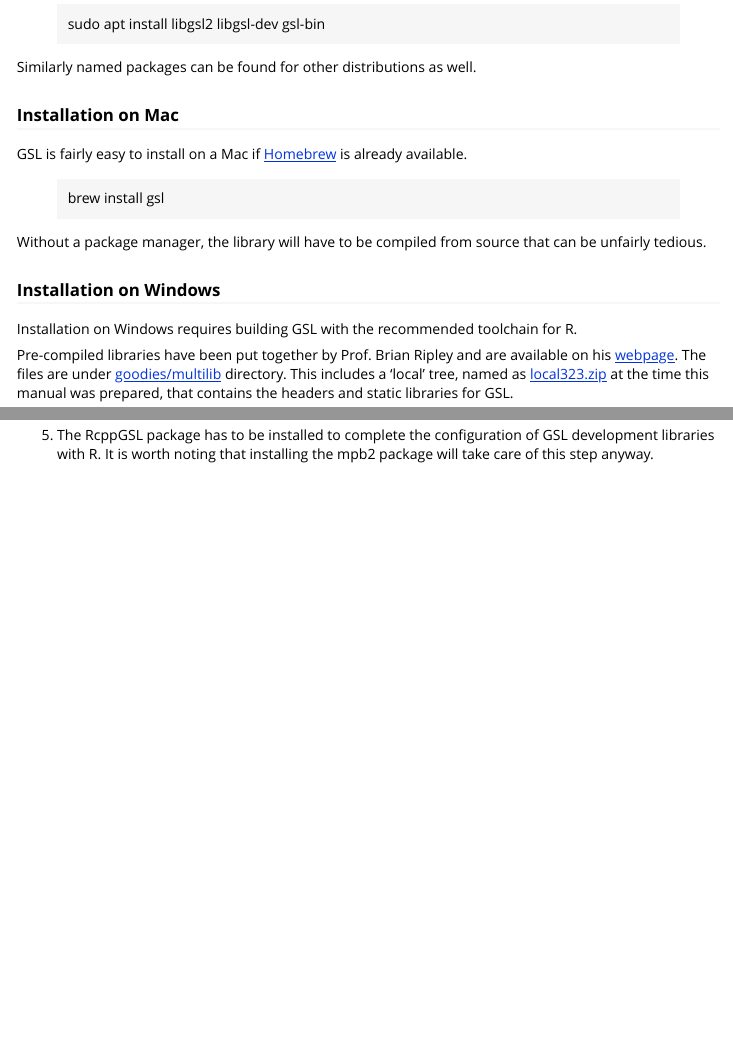
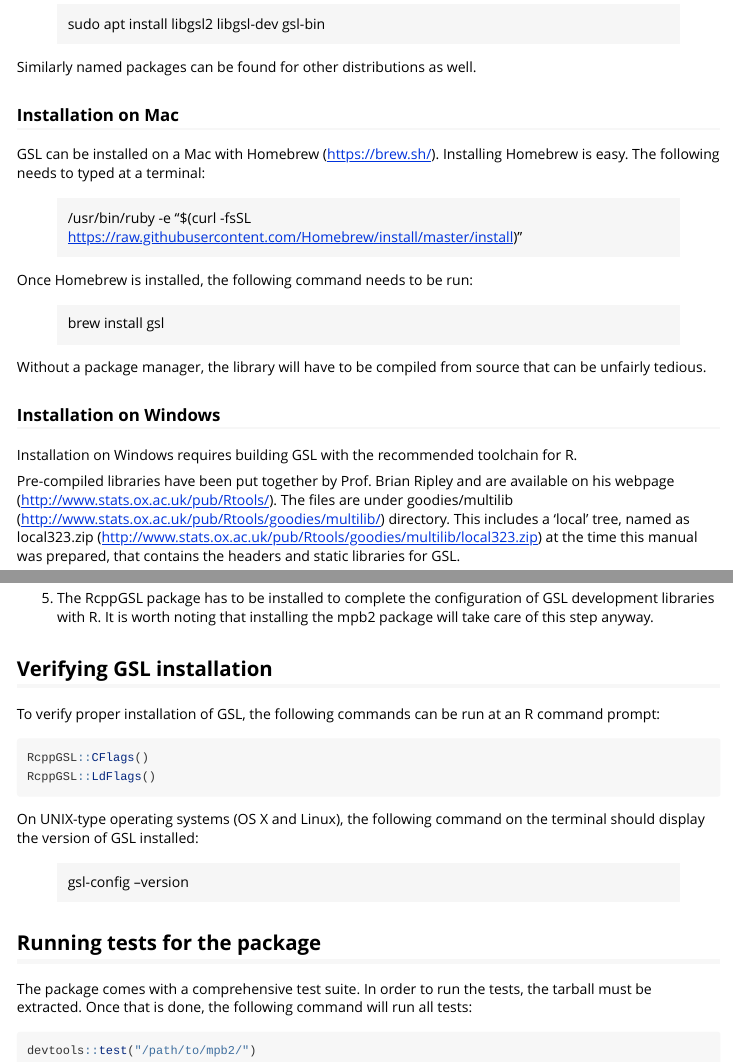
Before and after one commit to fuchslab/scModels, an R Markdown document (vignettes/install.Rmd): the page in a window 1100 px wide, from 780 px down before the commit and from 800 px down after it, so that both start at the same text, and a second part further down, joined at a grey line. Rendered offline with R 4.5, knitr and Pandoc, with nearby package versions.

Commit message:
revised installation manual

````diff
--- a/vignettes/install.Rmd
+++ b/vignettes/install.Rmd
@@ -5,6 +5,7 @@ vignette: >
   %\VignetteIndexEntry{Installation Manual}
   %\VignetteEngine{knitr::rmarkdown}
   \usepackage[utf8]{inputenc}
+# output: pdf_document
 ---
 
 
@@ -39,7 +40,12 @@ Similarly named packages can be found for other distributions as well.
 
 ### Installation on Mac
 
-GSL is fairly easy to install on a Mac if [Homebrew](https://brew.sh/) is already available.
+GSL can be installed on a Mac with Homebrew ([https://brew.sh/](https://brew.sh/)).
+Installing Homebrew is easy. The following needs to typed at a terminal:
+
+> /usr/bin/ruby -e "$(curl -fsSL https://raw.githubusercontent.com/Homebrew/install/master/install)"
+
+Once Homebrew is installed, the following command needs to be run:
 
 > brew install gsl
 
@@ -49,7 +55,7 @@ Without a package manager, the library will have to be compiled from source that
 
 Installation on Windows requires building GSL with the recommended toolchain for R.
 
-Pre-compiled libraries have been put together by Prof. Brian Ripley and are available on his [webpage](http://www.stats.ox.ac.uk/pub/Rtools/). The files are under [goodies/multilib](http://www.stats.ox.ac.uk/pub/Rtools/goodies/multilib/) directory. This includes a 'local' tree, named as [local323.zip](http://www.stats.ox.ac.uk/pub/Rtools/goodies/multilib/local323.zip) at the time this manual was prepared, that contains the headers and static libraries for GSL.
+Pre-compiled libraries have been put together by Prof. Brian Ripley and are available on his webpage ([http://www.stats.ox.ac.uk/pub/Rtools/](http://www.stats.ox.ac.uk/pub/Rtools/)). The files are under goodies/multilib ([http://www.stats.ox.ac.uk/pub/Rtools/goodies/multilib/](http://www.stats.ox.ac.uk/pub/Rtools/goodies/multilib/)) directory. This includes a 'local' tree, named as local323.zip ([http://www.stats.ox.ac.uk/pub/Rtools/goodies/multilib/local323.zip](http://www.stats.ox.ac.uk/pub/Rtools/goodies/multilib/local323.zip)) at the time this manual was prepared, that contains the headers and static libraries for GSL.
 
 The following instructions are vaild for Windows 8 and above.
 
@@ -70,3 +76,23 @@ The following instructions are vaild for Windows 8 and above.
     ![](windows-7.png)
 4. Rstudio (or the current R session) has to be restarted so that these environment variables can be read.
 5. The RcppGSL package has to be installed to complete the configuration of GSL development libraries with R. It is worth noting that installing the mpb2 package will take care of this step anyway.
+
+## Verifying GSL installation
+
+To verify proper installation of GSL, the following commands can be run at an R command prompt:
+```{r eval=FALSE}
+RcppGSL::CFlags()
+RcppGSL::LdFlags()
+```
+
+On UNIX-type operating systems (OS X and Linux), the following command on the terminal should display the version of GSL installed:
+
+> gsl-config --version
+
+## Running tests for the package
+
+The package comes with a comprehensive test suite. In order to run the tests, the tarball must be extracted. Once that is done, the following command will run all tests:
+
+```{r eval=FALSE}
+devtools::test("/path/to/mpb2/")
+```
````
Also changed, not shown: vignettes/install.Rmd (6 more changed lines).
